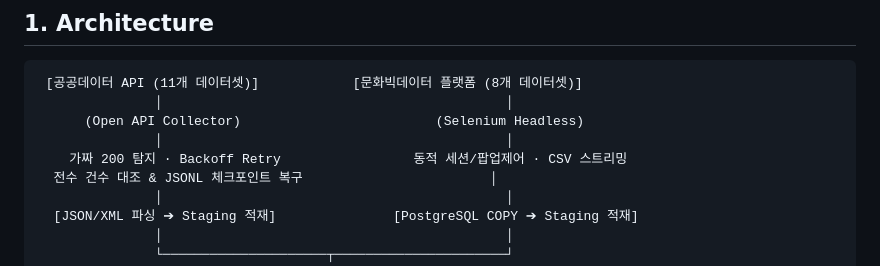
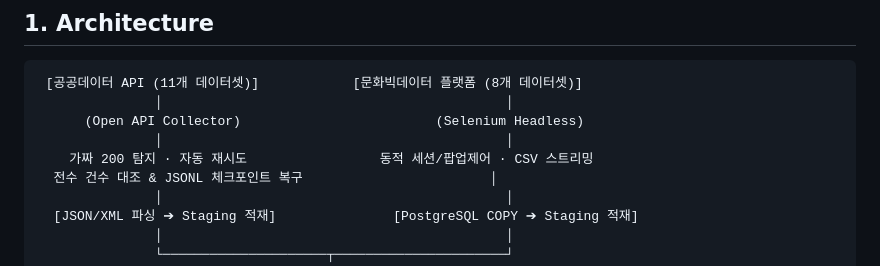
Before and after one commit to 2nd-MLOps-engineer/team-share, a Markdown page: M3_data_pipeline/README.md, the part around the change. GitHub-like rendering.

Commit message:
docs: update Korean diagram wording to '가짜 200 탐지 · 자동 재시도'

```diff
--- a/M3_data_pipeline/README.md
+++ b/M3_data_pipeline/README.md
@@ -11,7 +11,7 @@
                │                                            │
       (Open API Collector)                         (Selenium Headless)
                │                                            │
-    가짜 200 탐지 · Backoff Retry                 동적 세션/팝업제어 · CSV 스트리밍
+    가짜 200 탐지 · 자동 재시도                 동적 세션/팝업제어 · CSV 스트리밍
   전수 건수 대조 & JSONL 체크포인트 복구                        │
                │                                            │
   [JSON/XML 파싱 ➔ Staging 적재]               [PostgreSQL COPY ➔ Staging 적재]
```
